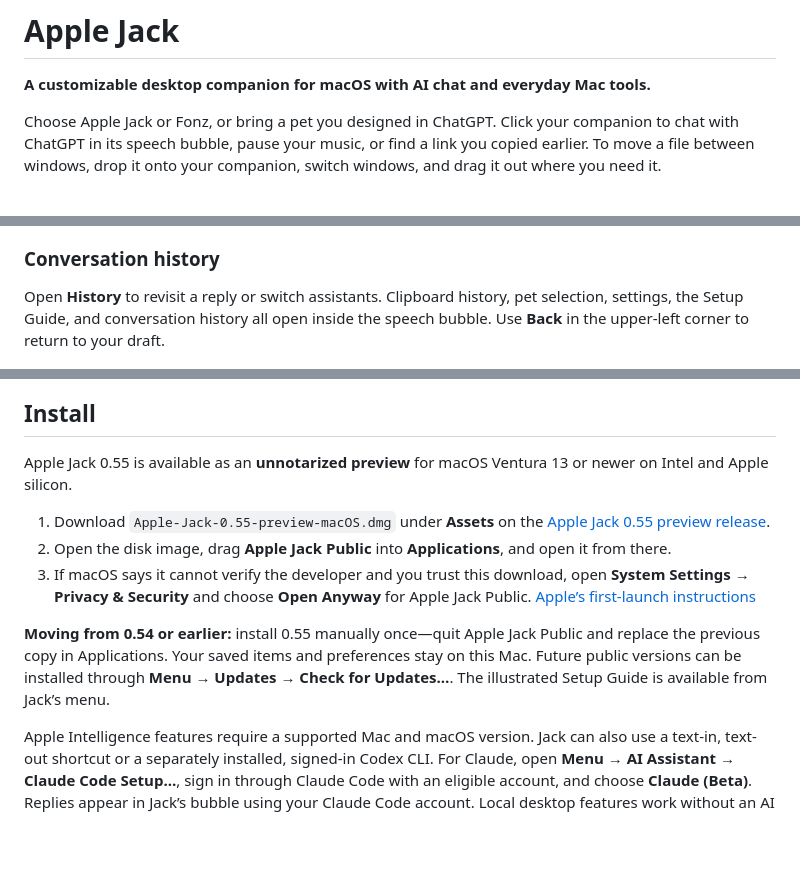
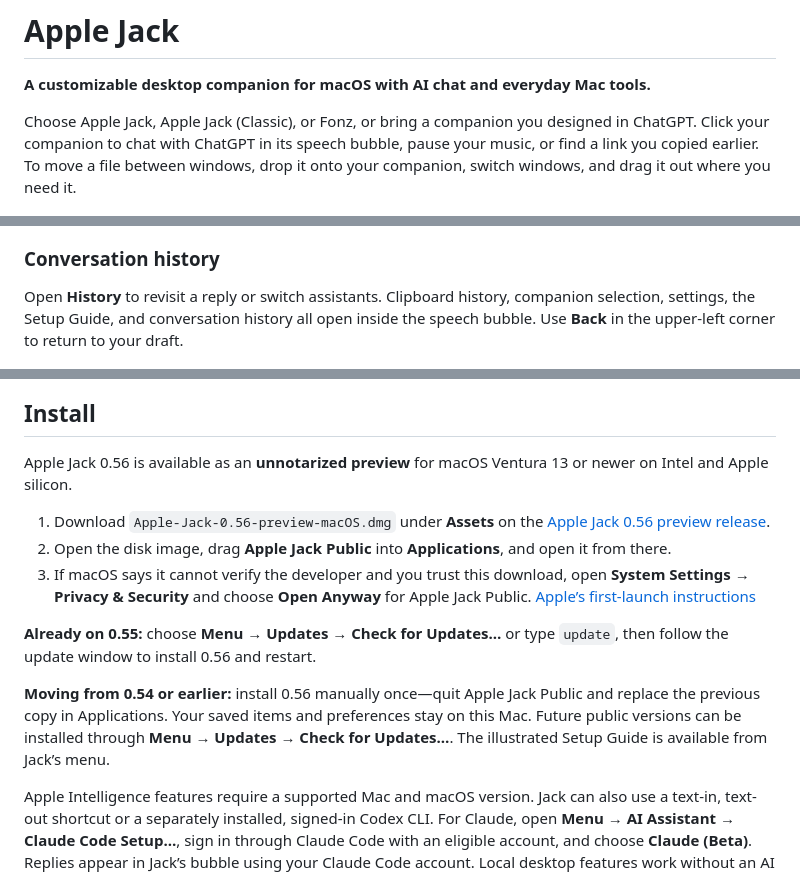
Before and after one commit to B4D4PPL3/Apple-Jack, a Markdown page: README.md, 3 parts joined by grey strips. GitHub-like rendering; blank space fills up the shorter version.

```diff
--- a/README.md
+++ b/README.md
@@ -2,7 +2,7 @@
 
 **A customizable desktop companion for macOS with AI chat and everyday Mac tools.**
 
-Choose Apple Jack or Fonz, or bring a pet you designed in ChatGPT. Click your companion to chat with ChatGPT in its speech bubble, pause your music, or find a link you copied earlier. To move a file between windows, drop it onto your companion, switch windows, and drag it out where you need it.
+Choose Apple Jack, Apple Jack (Classic), or Fonz, or bring a companion you designed in ChatGPT. Click your companion to chat with ChatGPT in its speech bubble, pause your music, or find a link you copied earlier. To move a file between windows, drop it onto your companion, switch windows, and drag it out where you need it.
 
 ![Apple Jack stands with his arms crossed beneath a pointed speech bubble with the Classic logo, Music controls, and a playlist conversation. Control–Shift–Space shows Jack.](Docs/Screenshots/desktop.jpg)
 
@@ -56,7 +70,7 @@ Jack matches the previous, play/pause, and next buttons to the waveform color of
 
 ### Conversation history
 
-Open **History** to revisit a reply or switch assistants. Clipboard history, pet selection, settings, the Setup Guide, and conversation history all open inside the speech bubble. Use **Back** in the upper-left corner to return to your draft.
+Open **History** to revisit a reply or switch assistants. Clipboard history, companion selection, settings, the Setup Guide, and conversation history all open inside the speech bubble. Use **Back** in the upper-left corner to return to your draft.
 
 ![Conversation History appears inside the bubble with a Back button, an assistant picker, and two sample questions and replies.](Docs/Screenshots/conversation.jpg)
 
@@ -86,13 +100,15 @@ Starting with 0.55, choose **Menu → Updates → Check for Updates…**, or typ
 
 ## Install
 
-Apple Jack 0.55 is available as an **unnotarized preview** for macOS Ventura 13 or newer on Intel and Apple silicon.
+Apple Jack 0.56 is available as an **unnotarized preview** for macOS Ventura 13 or newer on Intel and Apple silicon.
 
-1. Download `Apple-Jack-0.55-preview-macOS.dmg` under **Assets** on the [Apple Jack 0.55 preview release](https://github.com/B4D4PPL3/Apple-Jack/releases/tag/v0.55-preview.1).
+1. Download `Apple-Jack-0.56-preview-macOS.dmg` under **Assets** on the [Apple Jack 0.56 preview release](https://github.com/B4D4PPL3/Apple-Jack/releases/tag/v0.56-preview.1).
 2. Open the disk image, drag **Apple Jack Public** into **Applications**, and open it from there.
 3. If macOS says it cannot verify the developer and you trust this download, open **System Settings → Privacy & Security** and choose **Open Anyway** for Apple Jack Public. [Apple’s first-launch instructions](https://support.apple.com/en-us/102445)
 
-**Moving from 0.54 or earlier:** install 0.55 manually once—quit Apple Jack Public and replace the previous copy in Applications. Your saved items and preferences stay on this Mac. Future public versions can be installed through **Menu → Updates → Check for Updates…**. The illustrated Setup Guide is available from Jack’s menu.
+**Already on 0.55:** choose **Menu → Updates → Check for Updates…** or type `update`, then follow the update window to install 0.56 and restart.
+
+**Moving from 0.54 or earlier:** install 0.56 manually once—quit Apple Jack Public and replace the previous copy in Applications. Your saved items and preferences stay on this Mac. Future public versions can be installed through **Menu → Updates → Check for Updates…**. The illustrated Setup Guide is available from Jack’s menu.
 
 Apple Intelligence features require a supported Mac and macOS version. Jack can also use a text-in, text-out shortcut or a separately installed, signed-in Codex CLI. For Claude, open **Menu → AI Assistant → Claude Code Setup…**, sign in through Claude Code with an eligible account, and choose **Claude (Beta)**. Replies appear in Jack’s bubble using your Claude Code account. Local desktop features work without an AI account.
 
```
Also changed, not shown: other parts of README.md (+16 -2 lines), ARTWORK.md (+1 -1 lines), RELEASING.md (+3 -3 lines), Docs/Screenshots/apple-jack-classic.jpg (added), Docs/Screenshots/companions.jpg (added), 9 other files.
